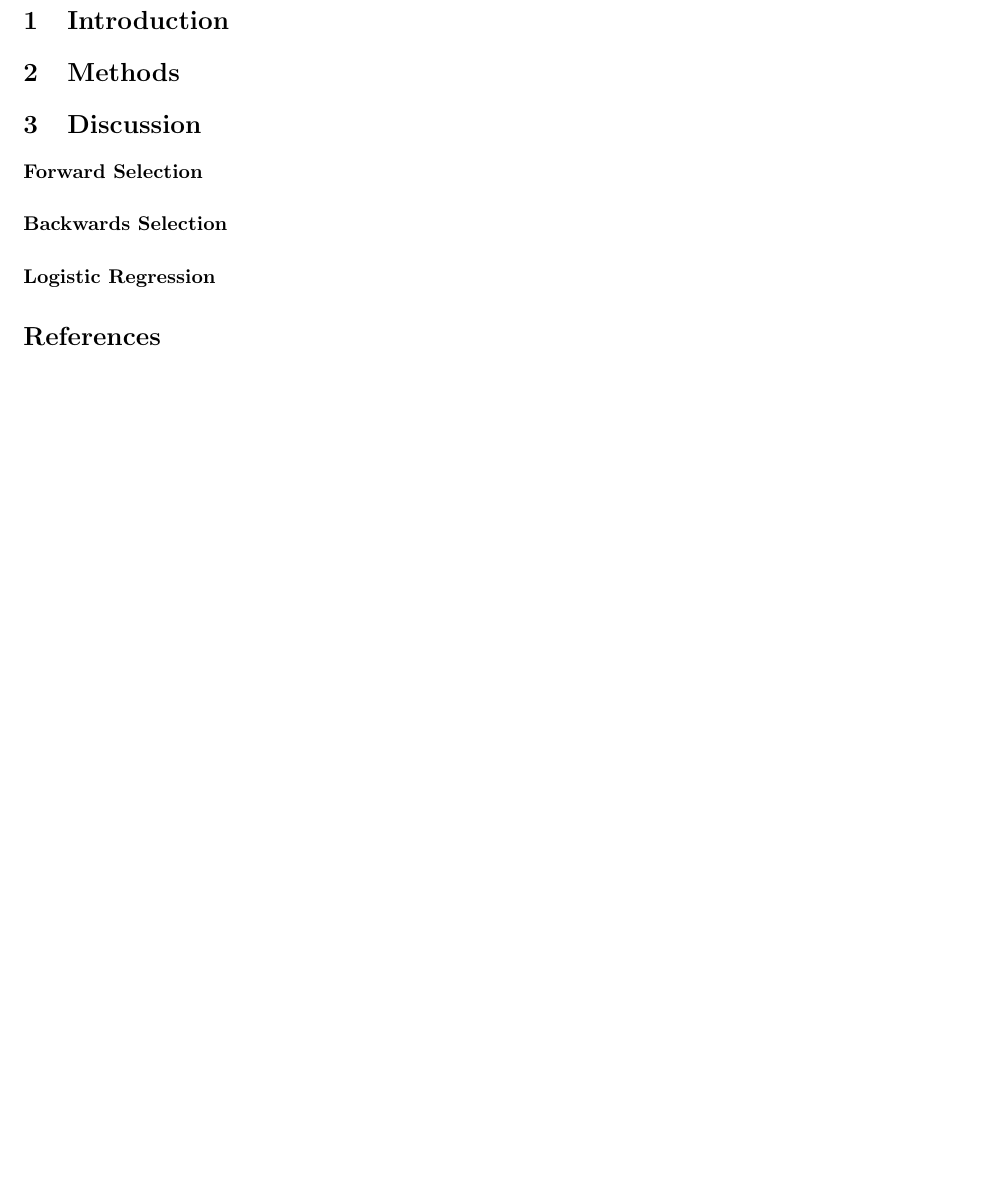
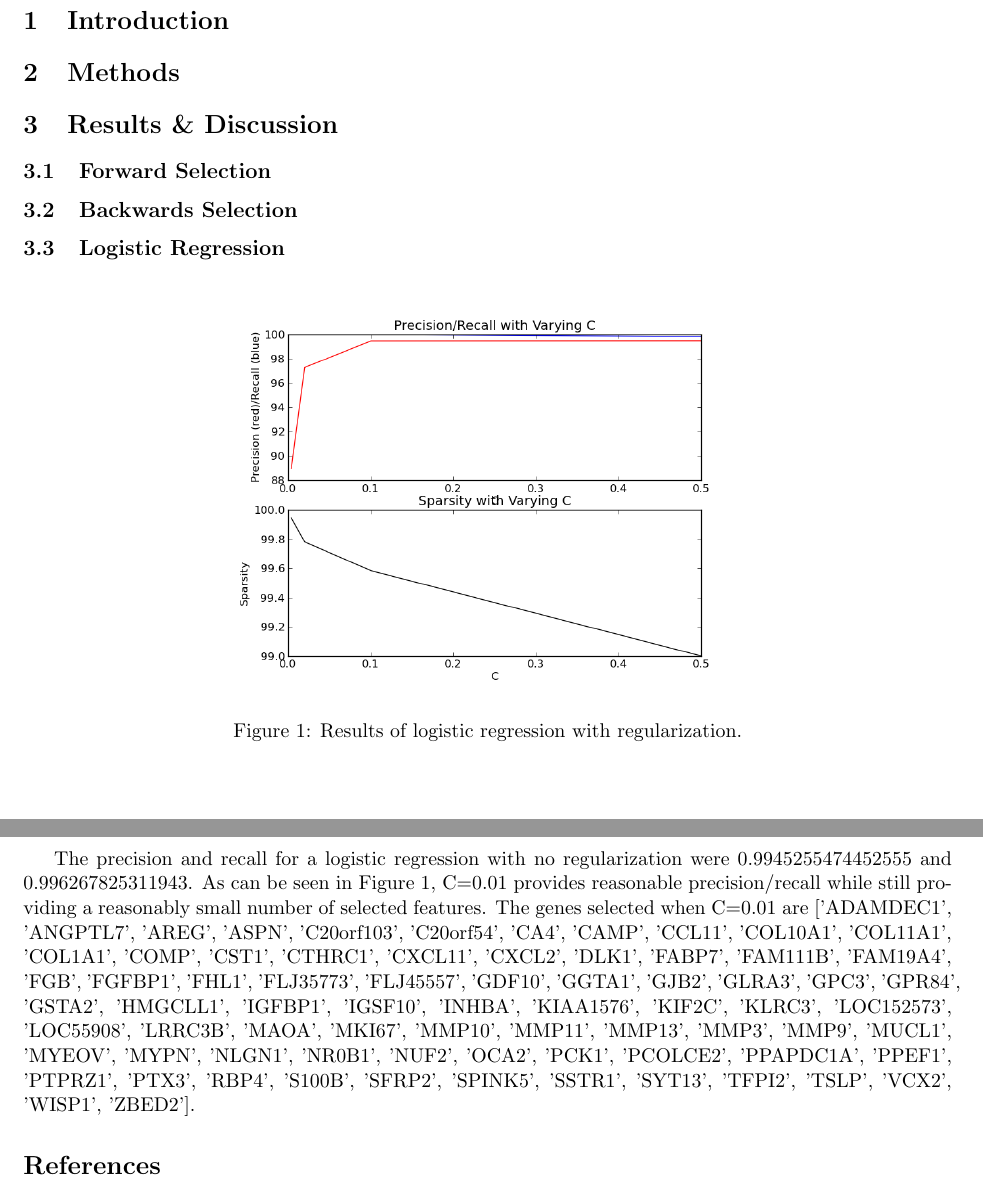
Before and after one commit to susanctu/229project, a LaTeX paper (milestone.tex): part of the page before the commit and two parts of pages 1 and 2 of 2 after it, the two joined at a grey line, cut so that both start at the same text, the shorter picture padded with empty space. Compiled offline with pdfLaTeX.

Commit message:
logistic stuff added to milestone (sorry it took so long! issues figuring out matplotlib & latex)

```diff
--- a/milestone.tex
+++ b/milestone.tex
@@ -21,7 +21,7 @@
 \date{\today}
 \documentclass[11pt]{article}
 %\documentclass{acmconf}
-
+\usepackage[pdftex]{graphicx}
 \usepackage[paper=a4paper,dvips,top=1.5cm,left=1.5cm,right=1.5cm,
     foot=1cm,bottom=1.5cm]{geometry}
 %----------------------------------------------------------
@@ -38,12 +38,20 @@
 \section{Methods}
 
 
-\section{Discussion}
+\section{Results \& Discussion}
 
-\paragraph{Forward Selection}
-\paragraph{Backwards Selection}
-\paragraph{Logistic Regression}
+\subsection{Forward Selection}
+\subsection{Backwards Selection}
+\subsection{Logistic Regression}
 
+\begin{figure}[h!]
+  \centering
+    \includegraphics[scale=0.5]{sparselog.png}
+  \caption{Results of logistic regression with regularization.}
+\label{fig:sparselog}
+\end{figure}
+%will not be including huge lists of genes in the final doc, but since we haven't evaluated these lists yet, just putting them here as what-we-have-so-far
+The precision and recall for a logistic regression with no regularization were 0.9945255474452555 and 0.996267825311943. As can be seen in Figure \ref{fig:sparselog}, C=0.01 provides reasonable precision/recall while still providing a reasonably small number of selected features. The genes selected when C=0.01 are $[$'ADAMDEC1', 'ANGPTL7', 'AREG', 'ASPN', 'C20orf103', 'C20orf54', 'CA4', 'CAMP', 'CCL11', 'COL10A1', 'COL11A1', 'COL1A1', 'COMP', 'CST1', 'CTHRC1', 'CXCL11', 'CXCL2', 'DLK1', 'FABP7', 'FAM111B', 'FAM19A4', 'FGB', 'FGFBP1', 'FHL1', 'FLJ35773', 'FLJ45557', 'GDF10', 'GGTA1', 'GJB2', 'GLRA3', 'GPC3', 'GPR84', 'GSTA2', 'HMGCLL1', 'IGFBP1', 'IGSF10', 'INHBA', 'KIAA1576', 'KIF2C', 'KLRC3', 'LOC152573', 'LOC55908', 'LRRC3B', 'MAOA', 'MKI67', 'MMP10', 'MMP11', 'MMP13', 'MMP3', 'MMP9', 'MUCL1', 'MYEOV', 'MYPN', 'NLGN1', 'NR0B1', 'NUF2', 'OCA2', 'PCK1', 'PCOLCE2', 'PPAPDC1A', 'PPEF1', 'PTPRZ1', 'PTX3', 'RBP4', 'S100B', 'SFRP2', 'SPINK5', 'SSTR1', 'SYT13', 'TFPI2', 'TSLP', 'VCX2', 'WISP1', 'ZBED2'$]$.
 \begin{thebibliography}{9}
 
 \bibitem{venet}
```
Also changed, not shown: sparselog.png (added).
